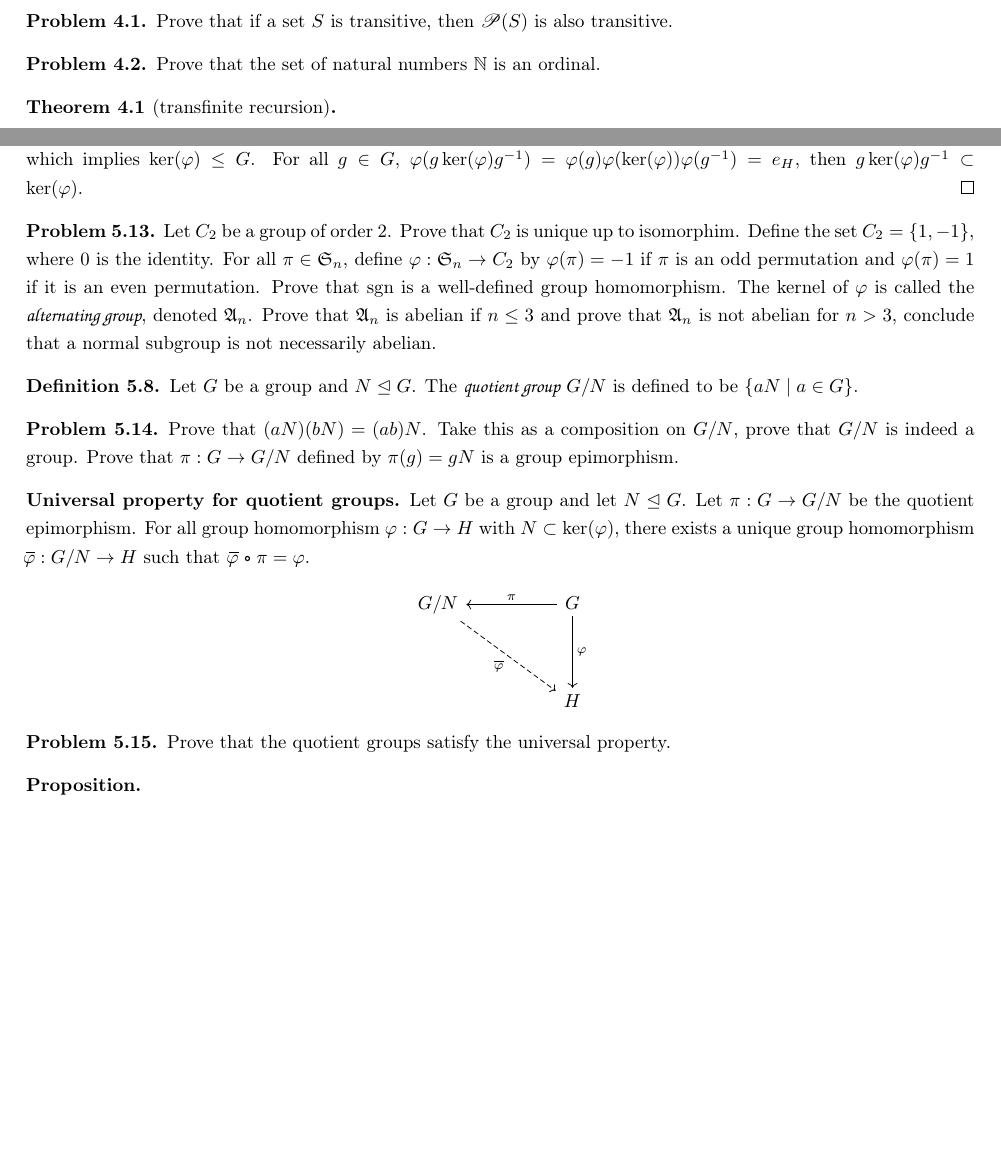
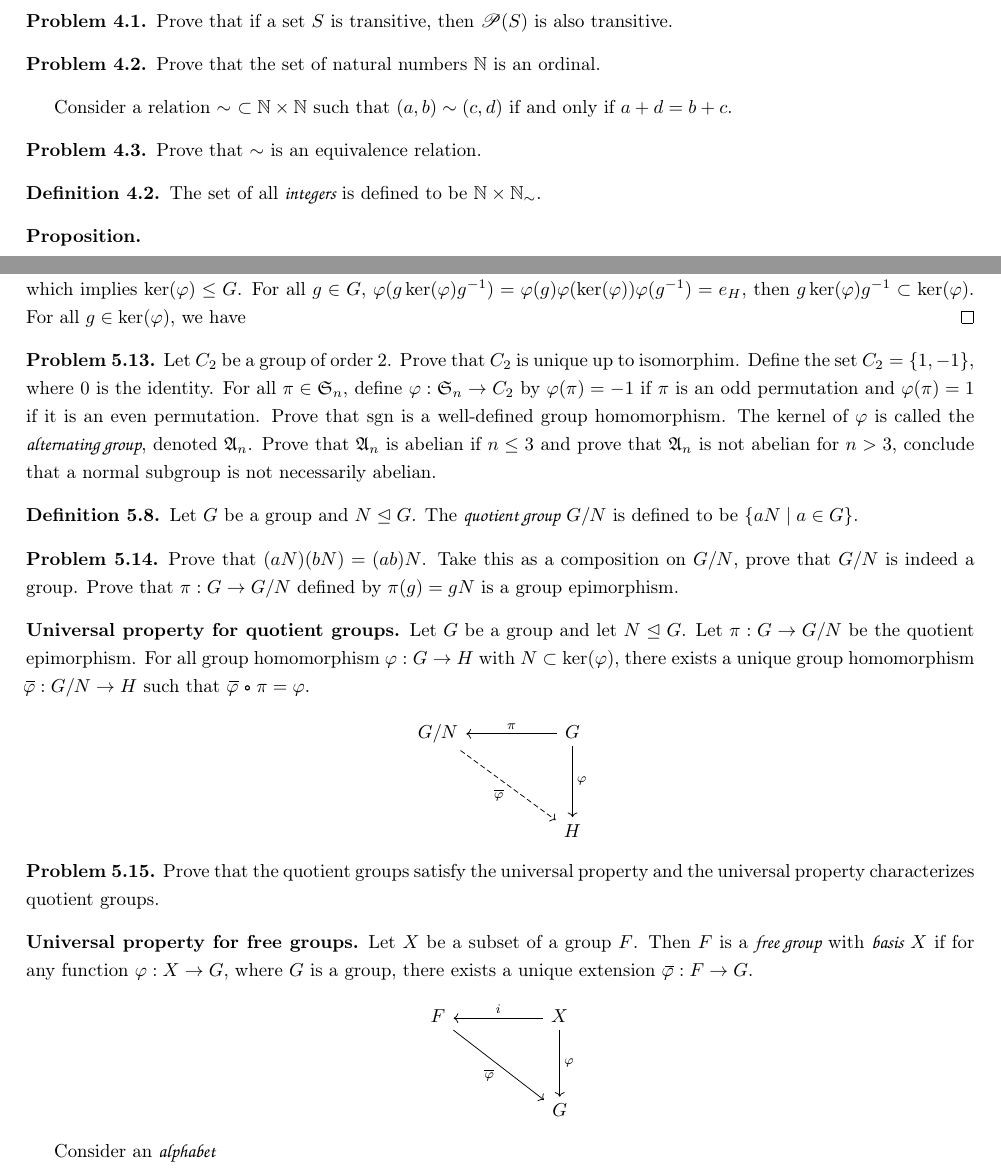
Before and after one commit to tfu2022/An-Introduction-to-Proofs, a LaTeX document (An Introduction to Proofs.tex): two parts of pages 13 and 16 of 19 before the commit and two parts of pages 13 and 16 of 20 after it, joined at a grey line, cut so that both start at the same text, the shorter picture padded with empty space. The pictures show the PDF file An Introduction to Proofs.pdf that the author committed with the source.

Commit message:
free group

```diff
--- a/An Introduction to Proofs.tex
+++ b/An Introduction to Proofs.tex
@@ -822,15 +822,25 @@ This completes our proof of the universal property for quotient sets.
 \begin{problem}
     Prove that the set of natural numbers $\N$ is an ordinal.
 \end{problem}
-\begin{theorem}[transfinite recursion]
 
-\end{theorem}
+
+
+\par
+Consider a relation $\sim\ \sub\N\times\N$ such that $(a,b)\sim(c,d)$ if and only if $a+d=b+c$.
+\begin{problem}
+    Prove that $\sim$ is an equivalence relation.
+\end{problem}
+\begin{definition}
+    The set of all \hdef{integers} is defined to be $\N\times{\N}_{\sim}$.
+\end{definition}
+\begin{proposition}
+
+\end{proposition}
+
 
 
 
 \newpage
-
-
 \section{Introduction to Groups}
 \begin{definition}
     A \hdef{monoid} is a triple ($M$,$\comp$,e), where $M$ is a set and $\comp:M\times M\to M$, called a \hdef{composition}, is a function such that
@@ -960,7 +968,7 @@ For all $g\in G$, where $G$ is a group, the inverse of $g$ is denoted by $\inv{g
     Let $\vp:G\to H$ be a group homomorphism. Then $\ker(\vp)\nsg G$ and $\im(\vp)\le H$.
 \end{proposition}
 \begin{proof}
-    Let $a,b\in\ker(\vp)$, then $\vp(a\inv{b})=\vp(a)\vp(b)=\vp{\inv{b}}$. We have ${e}_{H}=\vp(b\inv{b})={e}_{H}\vp(\inv{b})$, then $\vp({\inv{b}})={e}_{H}$, which implies $\ker(\vp)\le G$. For all $g\in G$, $\vp(g\ker(\vp)\inv{g})=\vp(g)\vp(\ker(\vp))\vp(\inv{g})={e}_{H}$, then $g\ker(\vp)\inv{g}\sub\ker(\vp)$.
+    Let $a,b\in\ker(\vp)$, then $\vp(a\inv{b})=\vp(a)\vp(b)=\vp{\inv{b}}$. We have ${e}_{H}=\vp(b\inv{b})={e}_{H}\vp(\inv{b})$, then $\vp({\inv{b}})={e}_{H}$, which implies $\ker(\vp)\le G$. For all $g\in G$, $\vp(g\ker(\vp)\inv{g})=\vp(g)\vp(\ker(\vp))\vp(\inv{g})={e}_{H}$, then $g\ker(\vp)\inv{g}\sub\ker(\vp)$. For all $g\in\ker(\vp)$, we have
 \end{proof}
 \begin{problem}
     Let ${C}_{2}$ be a group of order 2. Prove that ${C}_{2}$ is unique up to isomorphim. Define the set ${C}_{2}=\{1,-1\}$, where $0$ is the identity. For all $\pi\in{\fr{S}}_{n}$, define $\vp:{\fr{S}}_{n}\to{C}_{2}$ by $\vp(\pi)=-1$ if $\pi$ is an odd permutation and $\vp(\pi)=1$ if it is an even permutation. Prove that $\sgn$ is a well-defined group homomorphism. The kernel of $\vp$ is called the \hdef{alternating group}, denoted ${\fr{A}}_{n}$. Prove that ${\fr{A}}_{n}$ is abelian if $n\le 3$ and prove that ${\fr{A}}_{n}$ is not abelian for $n>3$, conclude that a normal subgroup is not necessarily abelian.
@@ -986,10 +994,12 @@ For all $g\in G$, where $G$ is a group, the inverse of $g$ is denoted by $\inv{g
     \end{tikzcd}
 \end{center}
 \begin{problem}
-    Prove that the quotient groups satisfy the universal property.
+    Prove that the quotient groups satisfy the universal property and the universal property characterizes quotient groups.
 \end{problem}
-\begin{proposition}
-
-\end{proposition}
-
-
+\customtheorem{Universal property for free groups}
+\begin{Universal property for free groups}
+    Let $X$ be a subset of a group $F$. Then $F$ is a \hdef{free group} with \hdef{basis} $X$ if for any function $\vp:X\to G$, where $G$ is a group, there exists a unique extension $\wb{\vp}:F\to G$.
+\end{Universal property for free groups}
+\begin{center}
+    \begin{tikzcd}
+        F && X \\
@@ -996,3 +1011,7 @@ For all $g\in G$, where $G$ is a group, the inverse of $g$ is denoted by $\inv{g
+    \end{tikzcd}
+\end{center}
+\par
+Consider an \hdef{alphabet}
 
 
 
```
Also changed, not shown: An Introduction to Proofs.pdf, An Introduction to Proofs.tex (29 more changed lines), 1 other file.
